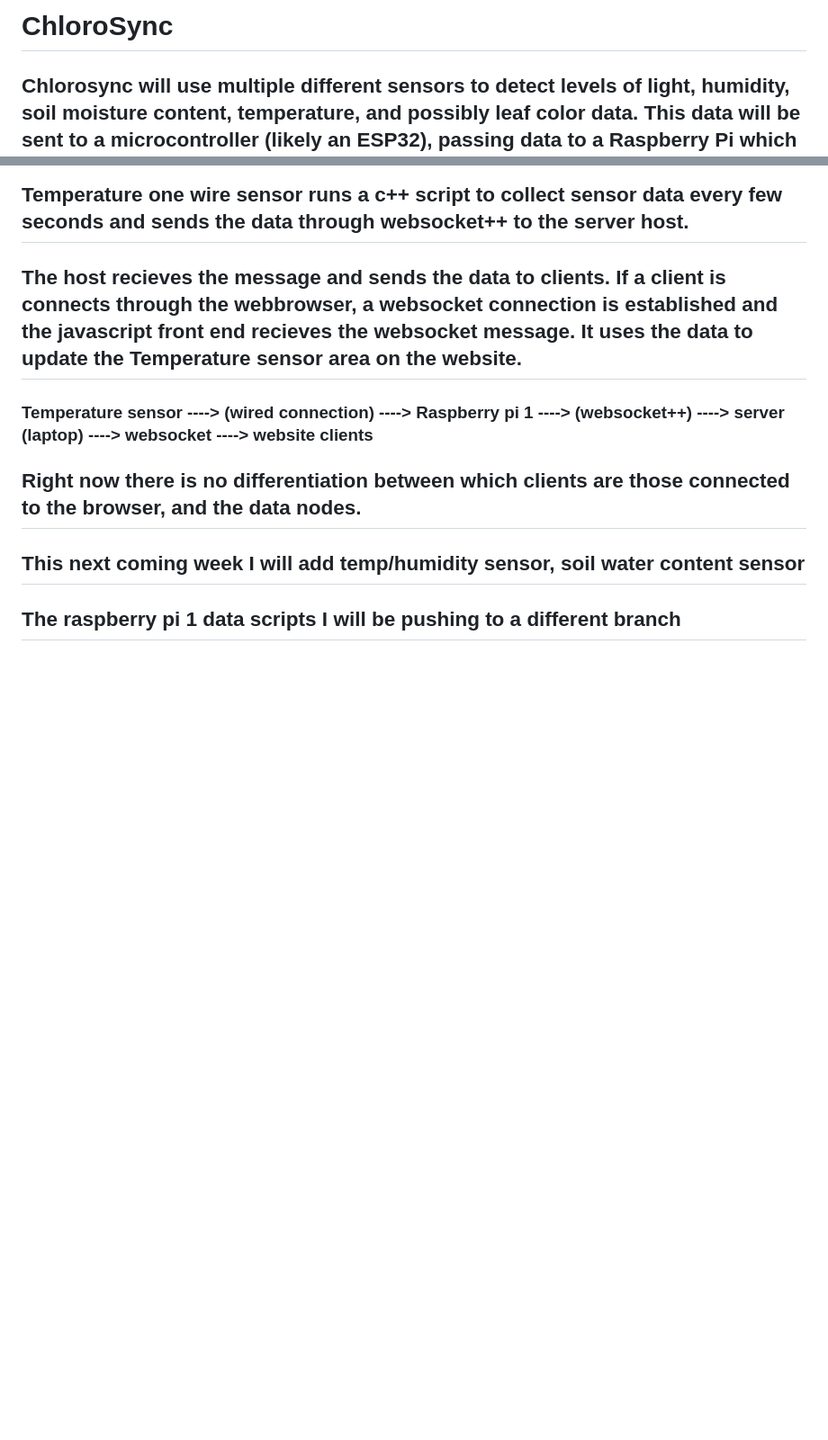
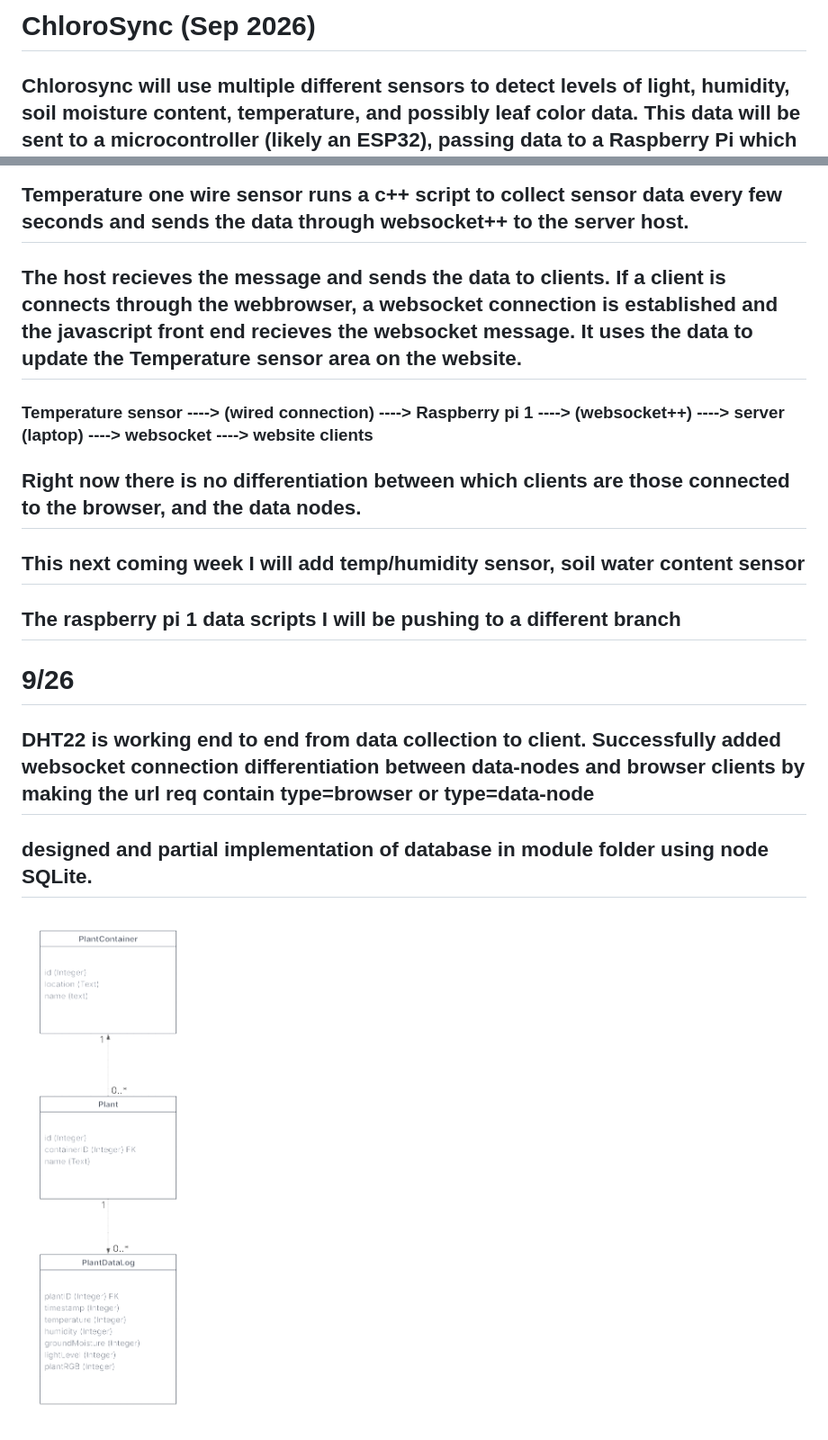
Before and after one commit to WesternPython24/ChloroSync, a Markdown page: README.md, 2 parts joined by grey strips. Shown at 90% size. GitHub-like rendering; pictures changed too: dbERM.png (added); blank space fills up the shorter version.

Commit message:
added differentiation between data and browser clients and designed/partial implementation of SQLite database

```diff
--- a/README.md
+++ b/README.md
@@ -1,4 +1,4 @@
-# ChloroSync
+# ChloroSync (Sep 2026)
 
 
 ## Chlorosync will use multiple different sensors to detect levels of light, humidity, soil moisture content, temperature, and possibly leaf color data. This data will be sent to a microcontroller (likely an ESP32), passing data to a Raspberry Pi which hosts a website. The website will be able to connect to as many plant's setups as a user would like, all remotely through the convenience of Wi-Fi. The website will display both current and historical data the sensors collect.
@@ -25,3 +25,13 @@
 ## This next coming week I will add temp/humidity sensor, soil water content sensor
 
 ## The raspberry pi 1 data scripts I will be pushing to a different branch
+
+
+
+# 9/26
+
+## DHT22 is working end to end from data collection to client. Successfully added websocket connection differentiation between data-nodes and browser clients by making the url req contain type=browser or type=data-node
+
+## designed and partial implementation of database in module folder using node SQLite.
+
+![alt text](dbERM.png)
```
Also changed, not shown: 6 other files.
